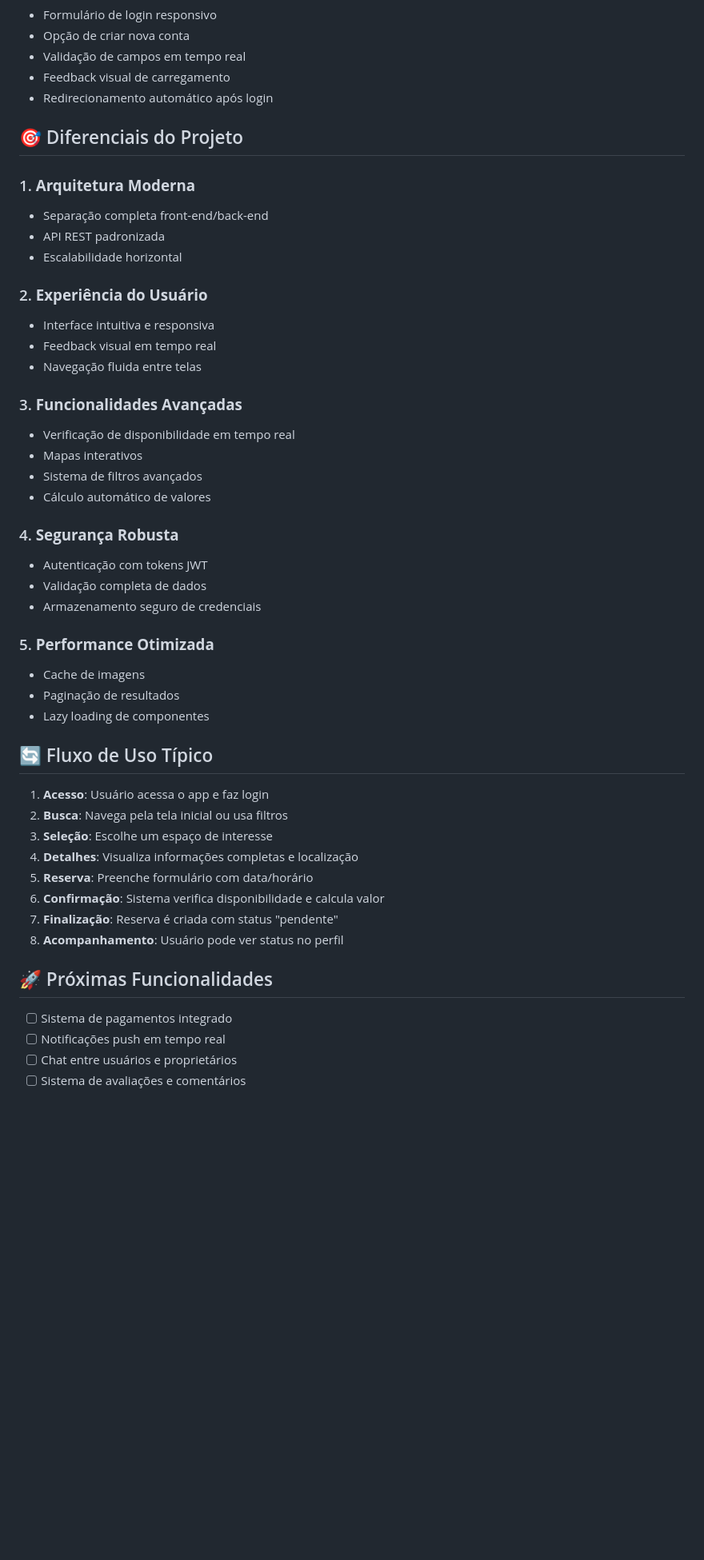
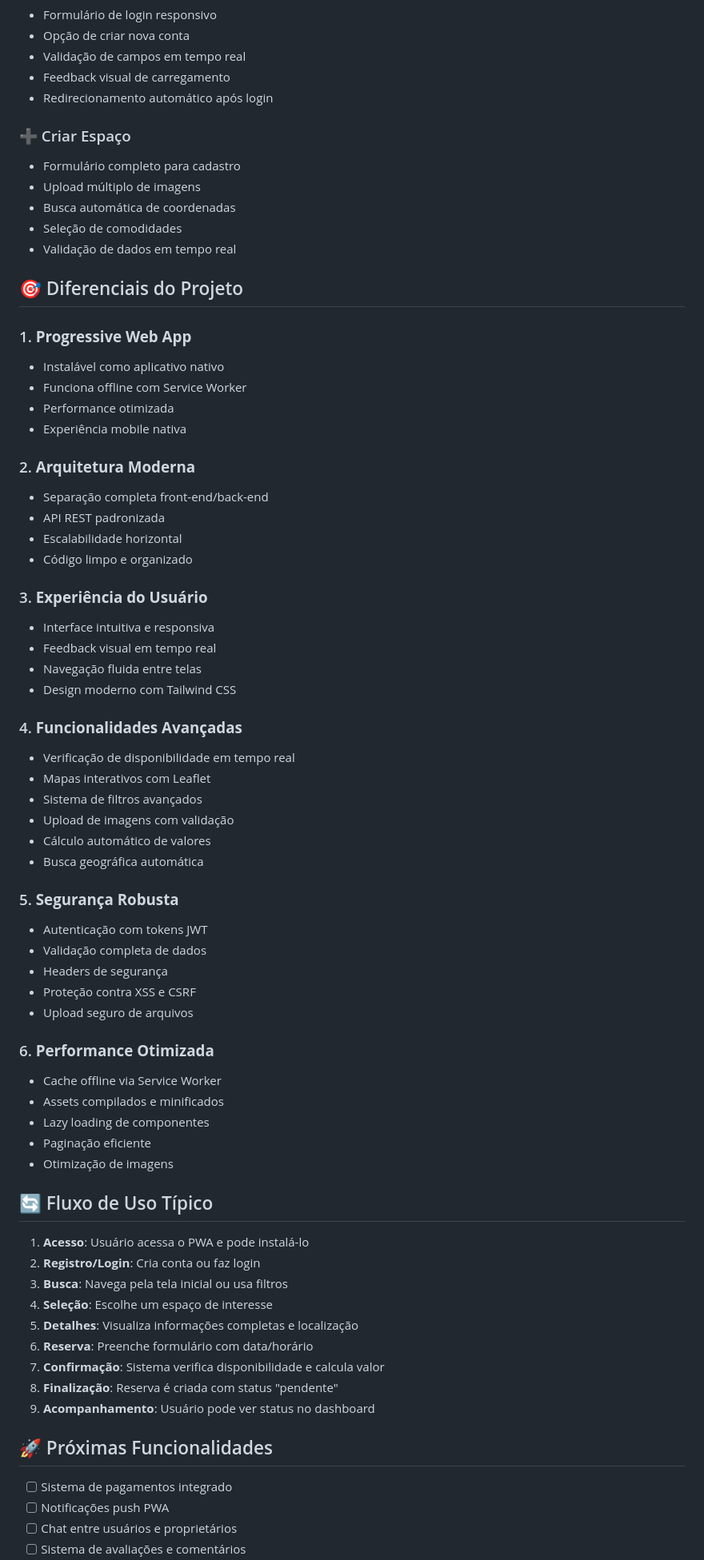
Before and after one commit to ArthurRodPaula/Espaco-Ja, a Markdown page: README.md, the part around one of its changes. Shown at 80% size. GitHub-like rendering; blank space fills up the shorter version.

Commit message:
refinamento de funcionalidades

```diff
--- a/README.md
+++ b/README.md
@@ -262,48 +282,70 @@ reservas (id, user_id, espaco_id, data, horario_inicio, horario_fim, valor_total
 - Feedback visual de carregamento
 - Redirecionamento automático após login
 
+### ➕ Criar Espaço
+- Formulário completo para cadastro
+- Upload múltiplo de imagens
+- Busca automática de coordenadas
+- Seleção de comodidades
+- Validação de dados em tempo real
+
 ## 🎯 Diferenciais do Projeto
 
-### 1. **Arquitetura Moderna**
+### 1. **Progressive Web App**
+- Instalável como aplicativo nativo
+- Funciona offline com Service Worker
+- Performance otimizada
+- Experiência mobile nativa
+
+### 2. **Arquitetura Moderna**
 - Separação completa front-end/back-end
 - API REST padronizada
 - Escalabilidade horizontal
+- Código limpo e organizado
 
-### 2. **Experiência do Usuário**
+### 3. **Experiência do Usuário**
 - Interface intuitiva e responsiva
 - Feedback visual em tempo real
 - Navegação fluida entre telas
+- Design moderno com Tailwind CSS
 
-### 3. **Funcionalidades Avançadas**
+### 4. **Funcionalidades Avançadas**
 - Verificação de disponibilidade em tempo real
-- Mapas interativos
+- Mapas interativos com Leaflet
 - Sistema de filtros avançados
+- Upload de imagens com validação
 - Cálculo automático de valores
+- Busca geográfica automática
 
-### 4. **Segurança Robusta**
+### 5. **Segurança Robusta**
 - Autenticação com tokens JWT
 - Validação completa de dados
-- Armazenamento seguro de credenciais
+- Headers de segurança
+- Proteção contra XSS e CSRF
+- Upload seguro de arquivos
 
-### 5. **Performance Otimizada**
-- Cache de imagens
-- Paginação de resultados
+### 6. **Performance Otimizada**
+- Cache offline via Service Worker
+- Assets compilados e minificados
 - Lazy loading de componentes
+- Paginação eficiente
+- Otimização de imagens
 
 ## 🔄 Fluxo de Uso Típico
 
-1. **Acesso**: Usuário acessa o app e faz login
-2. **Busca**: Navega pela tela inicial ou usa filtros
-3. **Seleção**: Escolhe um espaço de interesse
-4. **Detalhes**: Visualiza informações completas e localização
-5. **Reserva**: Preenche formulário com data/horário
-6. **Confirmação**: Sistema verifica disponibilidade e calcula valor
-7. **Finalização**: Reserva é criada com status "pendente"
-8. **Acompanhamento**: Usuário pode ver status no perfil
+1. **Acesso**: Usuário acessa o PWA e pode instalá-lo
+2. **Registro/Login**: Cria conta ou faz login
+3. **Busca**: Navega pela tela inicial ou usa filtros
+4. **Seleção**: Escolhe um espaço de interesse
+5. **Detalhes**: Visualiza informações completas e localização
+6. **Reserva**: Preenche formulário com data/horário
+7. **Confirmação**: Sistema verifica disponibilidade e calcula valor
+8. **Finalização**: Reserva é criada com status "pendente"
+9. **Acompanhamento**: Usuário pode ver status no dashboard
 
 ## 🚀 Próximas Funcionalidades
 
 - [ ] Sistema de pagamentos integrado
-- [ ] Notificações push em tempo real
+- [ ] Notificações push PWA
 - [ ] Chat entre usuários e proprietários
 - [ ] Sistema de avaliações e comentários
```
Also changed, not shown: other parts of README.md (+76 -55 lines).
